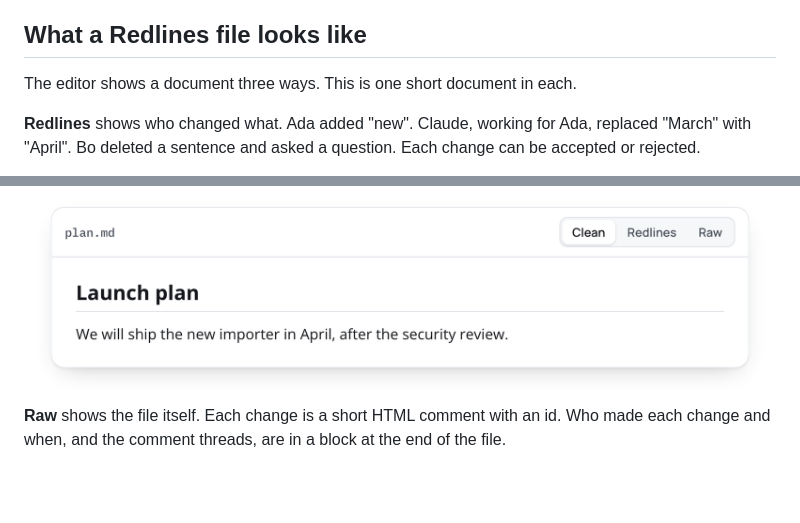
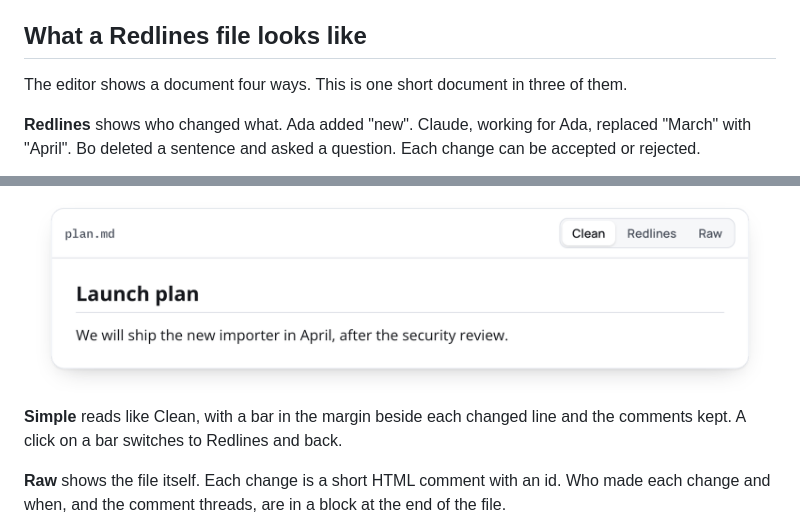
Before and after one commit to skadauke/redlines, a Markdown page: README.md, 2 parts joined by grey strips. Drawn GitHub-style; blank space fills up the shorter version.

Commit message:
Docs: the README counts four views (#182)
Co-Authored-By: Claude Opus 5.5 <noreply@anthropic.com>

```diff
--- a/README.md
+++ b/README.md
@@ -19,7 +19,7 @@ interface, find, code blocks, agents, the command line and the desktop app.
 
 ## What a Redlines file looks like
 
-The editor shows a document three ways. This is one short document in each.
+The editor shows a document four ways. This is one short document in three of them.
 
 **Redlines** shows who changed what. Ada added "new". Claude, working for Ada, replaced "March"
 with "April". Bo deleted a sentence and asked a question. Each change can be accepted or rejected.
@@ -36,6 +36,9 @@ show the same, because they hide HTML comments.
   <source media="(prefers-color-scheme: dark)" srcset="docs/img/view-clean-dark.png">
   <img src="docs/img/view-clean-light.png" width="760" alt="The Clean view: 'We will ship the new importer in April, after the security review.'">
 </picture>
+
+**Simple** reads like Clean, with a bar in the margin beside each changed line and the comments
+kept. A click on a bar switches to Redlines and back.
 
 **Raw** shows the file itself. Each change is a short HTML comment with an id. Who made each change
 and when, and the comment threads, are in a block at the end of the file.
```
